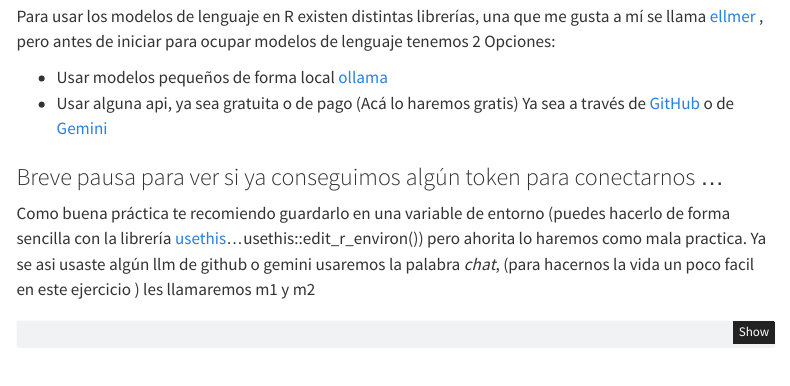
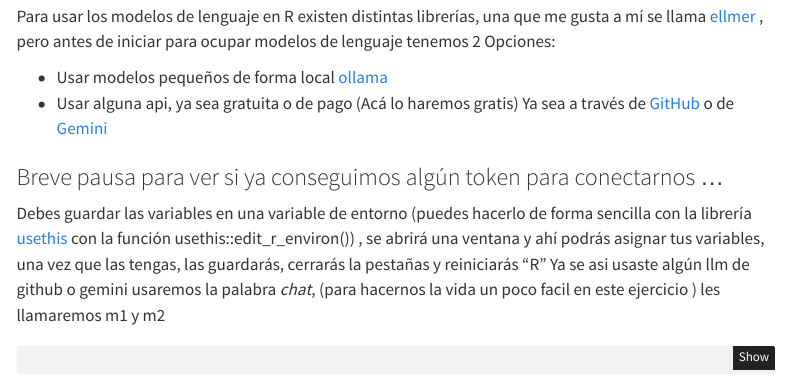
Before and after one commit to useReconomist/Data_INEGI, a Quarto document (report.qmd): the page in a window 1100 px wide, from 4620 px down. Rendered offline with R 4.5, knitr and Pandoc in place of Quarto, with nearby package versions; some code elsewhere in the file could not run offline; menus at the side of the page are left out.

````diff
--- a/report.qmd
+++ b/report.qmd
@@ -185,7 +185,7 @@
 
 ### Breve pausa para ver si ya conseguimos algún token para conectarnos ...
 
-Como buena práctica te recomiendo guardarlo en una variable de entorno (puedes hacerlo de forma sencilla con la librería [usethis](https://usethis.r-lib.org/)...usethis::edit_r_environ()) pero ahorita lo haremos como mala practica.
+Debes guardar las variables en una variable de entorno (puedes hacerlo de forma sencilla con la librería [usethis](https://usethis.r-lib.org/) con la función usethis::edit_r_environ()) , se abrirá una ventana y ahí podrás asignar tus variables, una vez que las tengas, las guardarás, cerrarás la pestañas y reiniciarás "R"
 Ya se asi usaste algún llm de github o gemini usaremos la palabra *chat*, (para hacernos la vida un poco facil en este ejercicio ) les llamaremos m1 y m2
 
 ```{r}
````
Also changed, not shown: manifest.json, report.html.
